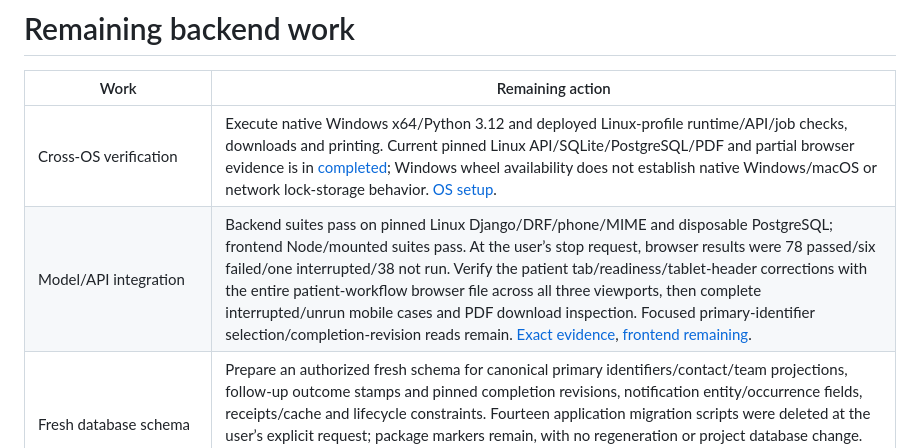
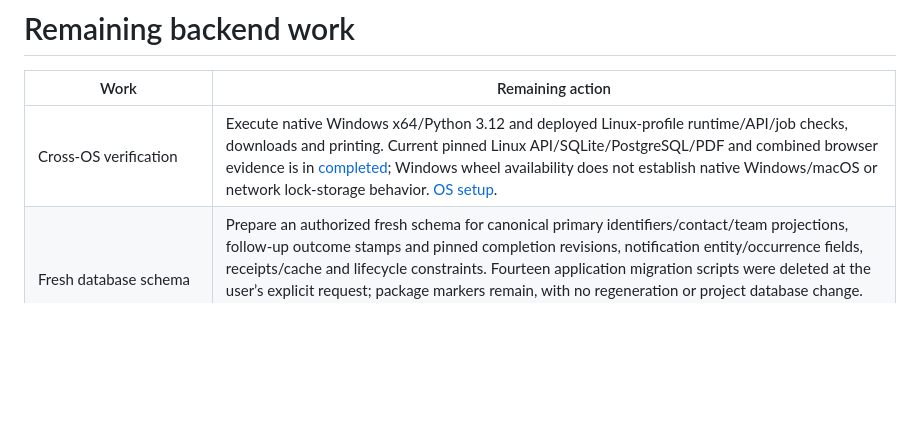
Before and after one commit to Hjjar-AI/Clinic-backend, a Markdown page: docs/workCurrent.md, the part around the change. Rendered like a GitHub page; blank space fills up the shorter version.

Commit message:
docs: Update verification and work documentation with runtime tools and cross-OS verification details

```diff
--- a/docs/workCurrent.md
+++ b/docs/workCurrent.md
@@ -2,8 +2,7 @@
 
 | Work | Remaining action |
 | --- | --- |
-| Cross-OS verification | Execute native Windows x64/Python 3.12 and deployed Linux-profile runtime/API/job checks, downloads and printing. Current pinned Linux API/SQLite/PostgreSQL/PDF and partial browser evidence is in [completed](doneCurrent.md); Windows wheel availability does not establish native Windows/macOS or network lock-storage behavior. [OS setup](setup.md#native-libraries-by-os). |
-| Model/API integration | Backend suites pass on pinned Linux Django/DRF/phone/MIME and disposable PostgreSQL; frontend Node/mounted suites pass. At the user’s stop request, browser results were 78 passed/six failed/one interrupted/38 not run. Verify the patient tab/readiness/tablet-header corrections with the entire patient-workflow browser file across all three viewports, then complete interrupted/unrun mobile cases and PDF download inspection. Focused primary-identifier selection/completion-revision reads remain. [Exact evidence](doneCurrent.md), [frontend remaining](../../frontend/docs/workCurrent.md). |
+| Cross-OS verification | Execute native Windows x64/Python 3.12 and deployed Linux-profile runtime/API/job checks, downloads and printing. Current pinned Linux API/SQLite/PostgreSQL/PDF and combined browser evidence is in [completed](doneCurrent.md); Windows wheel availability does not establish native Windows/macOS or network lock-storage behavior. [OS setup](setup.md#native-libraries-by-os). |
 | Fresh database schema | Prepare an authorized fresh schema for canonical primary identifiers/contact/team projections, follow-up outcome stamps and pinned completion revisions, notification entity/occurrence fields, receipts/cache and lifecycle constraints. Fourteen application migration scripts were deleted at the user’s explicit request; package markers remain, with no regeneration or project database change. Full backup format is now 3; old database/full-backup compatibility is not provided. [Setup](setup.md), [contracts](contracts.md). |
 | Feature-dependent model extensions | Review items 22–25 remain conditional: longitudinal lab observations/trends; catalogue strength/form/route separated from prescription directions; versioned scale definitions and separate typed answer/metadata storage; multi-location/timezone/resource scheduling, payment/refund ledgers and exact historical invoice PDFs. Define the corresponding product requirements before introducing those features. Current encounter labs, saved scale snapshots, one-timezone scheduling and full-payment billing remain supported. |
 | Financial policy | Confirm supported currency identifiers and whether any require a non-two-place exponent or different quantity limits. Current policy accepts uppercase three-letter ASCII identifiers, uniform two-place half-up arithmetic and no conversion/partial payment/refund. |
```
Also changed, not shown: docs/doneCurrent.md (+1 -0 lines), docs/verification.md (+1 -1 lines).
